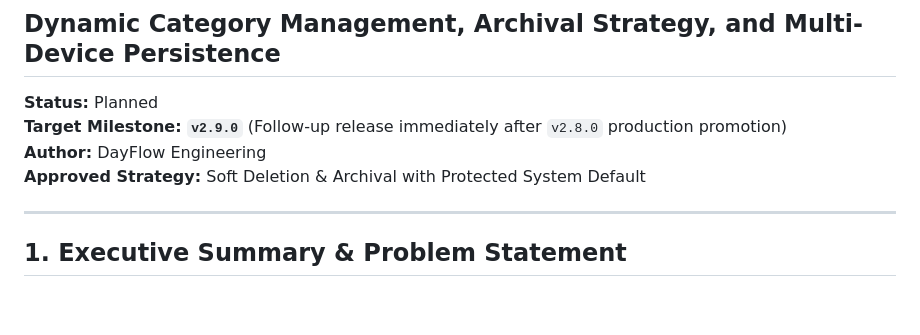
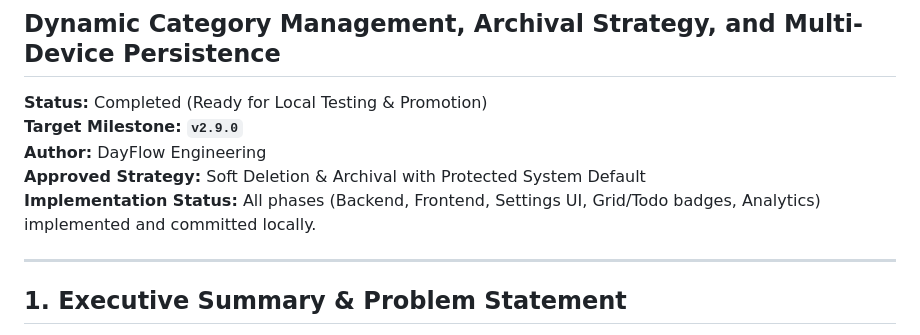
Before and after one commit to josephcjai/DayFlow, a Markdown page: docs/CUSTOM_CATEGORIES_ROADMAP.md, the part around the change. GitHub-like rendering; blank space fills up the shorter version.

Commit message:
docs: update custom categories roadmap status to completed

```diff
--- a/docs/CUSTOM_CATEGORIES_ROADMAP.md
+++ b/docs/CUSTOM_CATEGORIES_ROADMAP.md
@@ -1,10 +1,11 @@
 # 🏷️ Custom Task Categories — Development Roadmap & Technical Specifications
 ## Dynamic Category Management, Archival Strategy, and Multi-Device Persistence
 
-**Status:** Planned
-**Target Milestone:** **`v2.9.0`** (Follow-up release immediately after `v2.8.0` production promotion)
+**Status:** Completed (Ready for Local Testing & Promotion)
+**Target Milestone:** **`v2.9.0`**
 **Author:** DayFlow Engineering
 **Approved Strategy:** Soft Deletion & Archival with Protected System Default
+**Implementation Status:** All phases (Backend, Frontend, Settings UI, Grid/Todo badges, Analytics) implemented and committed locally.
 
 ---
 
```
